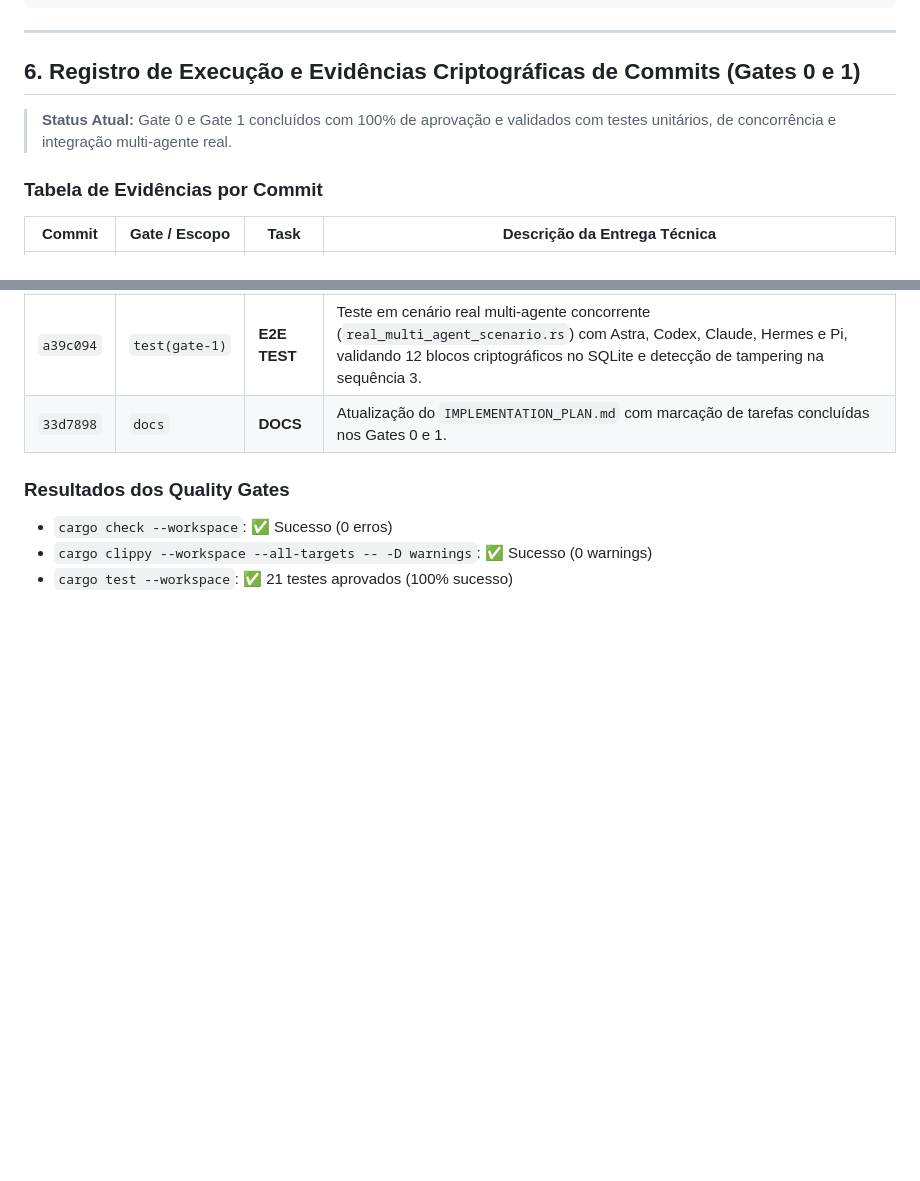
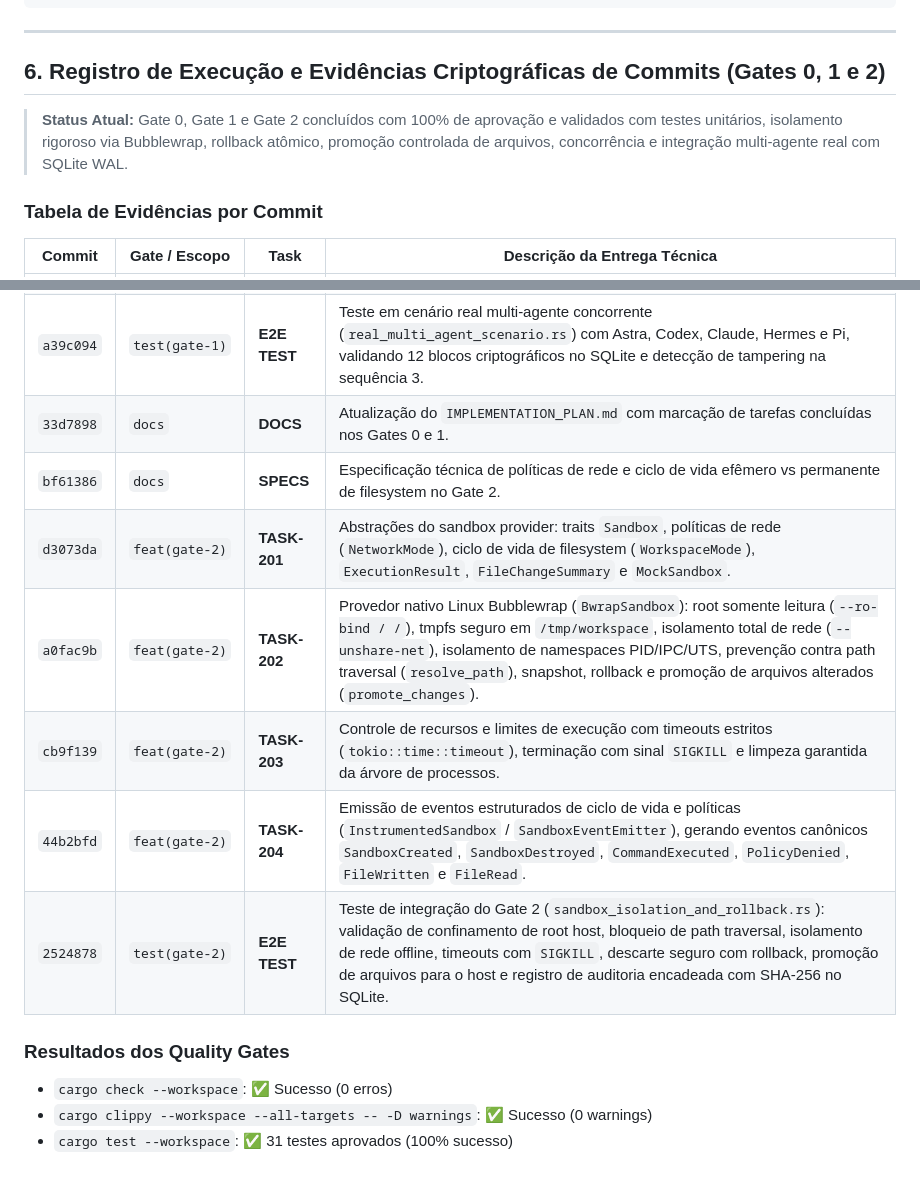
Before and after one commit to geanderson-ai/orbity-agentic-orchestrator, a Markdown page: IMPLEMENTATION_PLAN.md, 2 parts joined by grey strips. Drawn GitHub-style; blank space fills up the shorter version.

```diff
--- a/IMPLEMENTATION_PLAN.md
+++ b/IMPLEMENTATION_PLAN.md
@@ -659,9 +659,9 @@ A tabela abaixo valida que todas as exigências estritas foram mapeadas para tar
 
 ---
 
-## 6. Registro de Execução e Evidências Criptográficas de Commits (Gates 0 e 1)
+## 6. Registro de Execução e Evidências Criptográficas de Commits (Gates 0, 1 e 2)
 
-> **Status Atual:** Gate 0 e Gate 1 concluídos com 100% de aprovação e validados com testes unitários, de concorrência e integração multi-agente real.
+> **Status Atual:** Gate 0, Gate 1 e Gate 2 concluídos com 100% de aprovação e validados com testes unitários, isolamento rigoroso via Bubblewrap, rollback atômico, promoção controlada de arquivos, concorrência e integração multi-agente real com SQLite WAL.
 
 ### Tabela de Evidências por Commit
 
@@ -679,8 +679,14 @@ A tabela abaixo valida que todas as exigências estritas foram mapeadas para tar
 | `66398b7` | `fix(storage)` | **FIX** | Correção de contenção em concorrência multi-agente via loop atômico de retry com backoff em `AuditStore::append_event`. |
 | `a39c094` | `test(gate-1)` | **E2E TEST** | Teste em cenário real multi-agente concorrente (`real_multi_agent_scenario.rs`) com Astra, Codex, Claude, Hermes e Pi, validando 12 blocos criptográficos no SQLite e detecção de tampering na sequência 3. |
 | `33d7898` | `docs` | **DOCS** | Atualização do `IMPLEMENTATION_PLAN.md` com marcação de tarefas concluídas nos Gates 0 e 1. |
+| `bf61386` | `docs` | **SPECS** | Especificação técnica de políticas de rede e ciclo de vida efêmero vs permanente de filesystem no Gate 2. |
+| `d3073da` | `feat(gate-2)` | **TASK-201** | Abstrações do sandbox provider: traits `Sandbox`, políticas de rede (`NetworkMode`), ciclo de vida de filesystem (`WorkspaceMode`), `ExecutionResult`, `FileChangeSummary` e `MockSandbox`. |
+| `a0fac9b` | `feat(gate-2)` | **TASK-202** | Provedor nativo Linux Bubblewrap (`BwrapSandbox`): root somente leitura (`--ro-bind / /`), tmpfs seguro em `/tmp/workspace`, isolamento total de rede (`--unshare-net`), isolamento de namespaces PID/IPC/UTS, prevenção contra path traversal (`resolve_path`), snapshot, rollback e promoção de arquivos alterados (`promote_changes`). |
+| `cb9f139` | `feat(gate-2)` | **TASK-203** | Controle de recursos e limites de execução com timeouts estritos (`tokio::time::timeout`), terminação com sinal `SIGKILL` e limpeza garantida da árvore de processos. |
+| `44b2bfd` | `feat(gate-2)` | **TASK-204** | Emissão de eventos estruturados de ciclo de vida e políticas (`InstrumentedSandbox` / `SandboxEventEmitter`), gerando eventos canônicos `SandboxCreated`, `SandboxDestroyed`, `CommandExecuted`, `PolicyDenied`, `FileWritten` e `FileRead`. |
+| `2524878` | `test(gate-2)` | **E2E TEST** | Teste de integração do Gate 2 (`sandbox_isolation_and_rollback.rs`): validação de confinamento de root host, bloqueio de path traversal, isolamento de rede offline, timeouts com `SIGKILL`, descarte seguro com rollback, promoção de arquivos para o host e registro de auditoria encadeada com SHA-256 no SQLite. |
 
 ### Resultados dos Quality Gates
 - `cargo check --workspace`: ✅ Sucesso (0 erros)
 - `cargo clippy --workspace --all-targets -- -D warnings`: ✅ Sucesso (0 warnings)
-- `cargo test --workspace`: ✅ 21 testes aprovados (100% sucesso)
+- `cargo test --workspace`: ✅ 31 testes aprovados (100% sucesso)
```
Also changed, not shown: other parts of IMPLEMENTATION_PLAN.md (+4 -4 lines), JOURNEY_MAP_AND_AUDIT.md (+13 -2 lines), README.md (+19 -7 lines).
